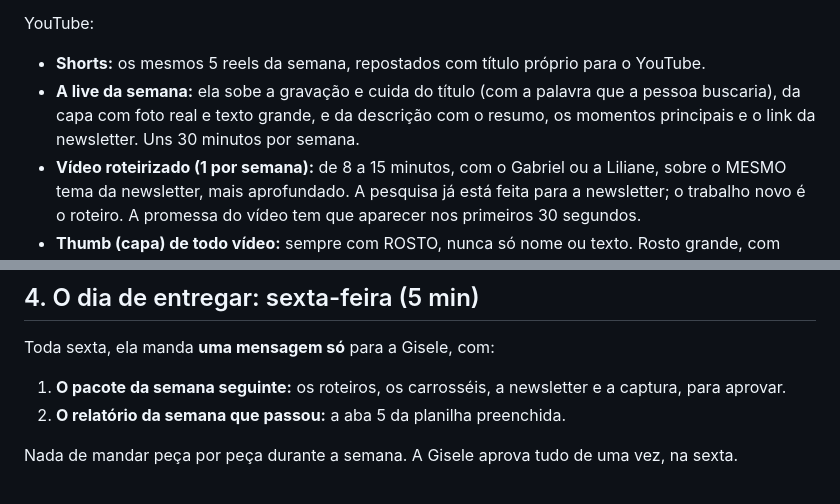
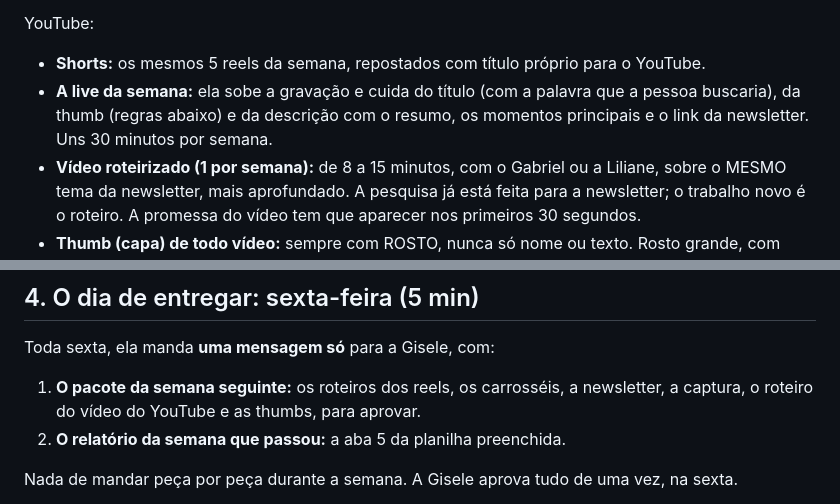
Before and after one commit to GiseleHedler/laboratorio-conteudo, a Markdown page: fsa/conteudo-base/roteiro-apresentacao.md, 2 parts joined by grey strips. Rendered like a GitHub page.

Commit message:
Roteiro: thumbs e vídeo do YouTube no pacote de sexta
Co-Authored-By: Claude Opus 5.5 <noreply@anthropic.com>
Claude-Session: https://claude.ai/code/session_01KgesPtUiFaTyPjQzLX5smy

```diff
--- a/fsa/conteudo-base/roteiro-apresentacao.md
+++ b/fsa/conteudo-base/roteiro-apresentacao.md
@@ -39,7 +39,7 @@ Pergunta de checagem: "Se numa semana só der para fazer uma coisa, qual tu faz?
 YouTube:
 
 - **Shorts:** os mesmos 5 reels da semana, repostados com título próprio para o YouTube.
-- **A live da semana:** ela sobe a gravação e cuida do título (com a palavra que a pessoa buscaria), da capa com foto real e texto grande, e da descrição com o resumo, os momentos principais e o link da newsletter. Uns 30 minutos por semana.
+- **A live da semana:** ela sobe a gravação e cuida do título (com a palavra que a pessoa buscaria), da thumb (regras abaixo) e da descrição com o resumo, os momentos principais e o link da newsletter. Uns 30 minutos por semana.
 - **Vídeo roteirizado (1 por semana):** de 8 a 15 minutos, com o Gabriel ou a Liliane, sobre o MESMO tema da newsletter, mais aprofundado. A pesquisa já está feita para a newsletter; o trabalho novo é o roteiro. A promessa do vídeo tem que aparecer nos primeiros 30 segundos.
 - **Thumb (capa) de todo vídeo:** sempre com ROSTO, nunca só nome ou texto. Rosto grande, com expressão que chama atenção (surpresa, dúvida, preocupação, apontando), em foto real feita para a thumb. Até 4 palavras em letra grande. Flecha ou círculo apontando para o elemento principal. Tem que dar para ler no tamanho do celular. O número que mostra se a thumb funciona é a taxa de cliques (CTR), no YouTube Studio.
 - Todo vídeo leva para a newsletter: link na descrição e no comentário fixado.
@@ -64,7 +64,7 @@ A automação da DM é montada pela pessoa das automações. Ela passa a palavra
 
 Toda sexta, ela manda **uma mensagem só** para a Gisele, com:
 
-1. **O pacote da semana seguinte:** os roteiros, os carrosséis, a newsletter e a captura, para aprovar.
+1. **O pacote da semana seguinte:** os roteiros dos reels, os carrosséis, a newsletter, a captura, o roteiro do vídeo do YouTube e as thumbs, para aprovar.
 2. **O relatório da semana que passou:** a aba 5 da planilha preenchida.
 
 Nada de mandar peça por peça durante a semana. A Gisele aprova tudo de uma vez, na sexta.
```
